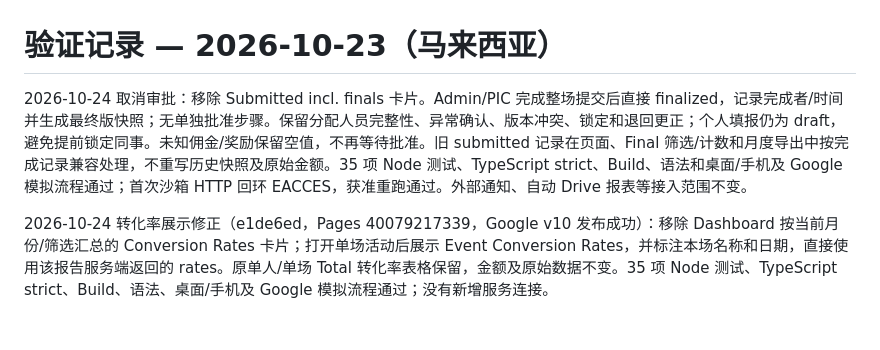
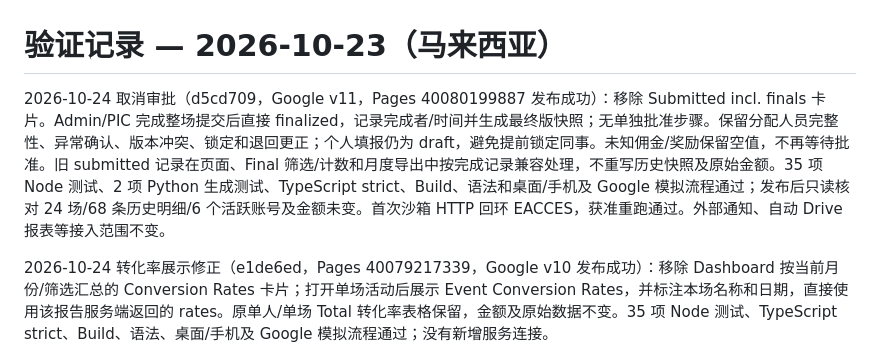
Before and after one commit to MACTION-my/ads-report, a Markdown page: event-hub/VERIFICATION.md, the part around the change. Rendered like a GitHub page; blank space fills up the shorter version.

Commit message:
Record automatic final production deployment

```diff
--- a/event-hub/VERIFICATION.md
+++ b/event-hub/VERIFICATION.md
@@ -1,6 +1,6 @@
 # 验证记录 — 2026-10-23（马来西亚）
 
-2026-10-24 取消审批：移除 Submitted incl. finals 卡片。Admin/PIC 完成整场提交后直接 finalized，记录完成者/时间并生成最终版快照；无单独批准步骤。保留分配人员完整性、异常确认、版本冲突、锁定和退回更正；个人填报仍为 draft，避免提前锁定同事。未知佣金/奖励保留空值，不再等待批准。旧 submitted 记录在页面、Final 筛选/计数和月度导出中按完成记录兼容处理，不重写历史快照及原始金额。35 项 Node 测试、TypeScript strict、Build、语法和桌面/手机及 Google 模拟流程通过；首次沙箱 HTTP 回环 EACCES，获准重跑通过。外部通知、自动 Drive 报表等接入范围不变。
+2026-10-24 取消审批（d5cd709，Google v11，Pages 40080199887 发布成功）：移除 Submitted incl. finals 卡片。Admin/PIC 完成整场提交后直接 finalized，记录完成者/时间并生成最终版快照；无单独批准步骤。保留分配人员完整性、异常确认、版本冲突、锁定和退回更正；个人填报仍为 draft，避免提前锁定同事。未知佣金/奖励保留空值，不再等待批准。旧 submitted 记录在页面、Final 筛选/计数和月度导出中按完成记录兼容处理，不重写历史快照及原始金额。35 项 Node 测试、2 项 Python 生成测试、TypeScript strict、Build、语法和桌面/手机及 Google 模拟流程通过；发布后只读核对 24 场/68 条历史明细/6 个活跃账号及金额未变。首次沙箱 HTTP 回环 EACCES，获准重跑通过。外部通知、自动 Drive 报表等接入范围不变。
 
 2026-10-24 转化率展示修正（e1de6ed，Pages 40079217339，Google v10 发布成功）：移除 Dashboard 按当前月份/筛选汇总的 Conversion Rates 卡片；打开单场活动后展示 Event Conversion Rates，并标注本场名称和日期，直接使用该报告服务端返回的 rates。原单人/单场 Total 转化率表格保留，金额及原始数据不变。35 项 Node 测试、TypeScript strict、Build、语法、桌面/手机及 Google 模拟流程通过；没有新增服务连接。
 
```
